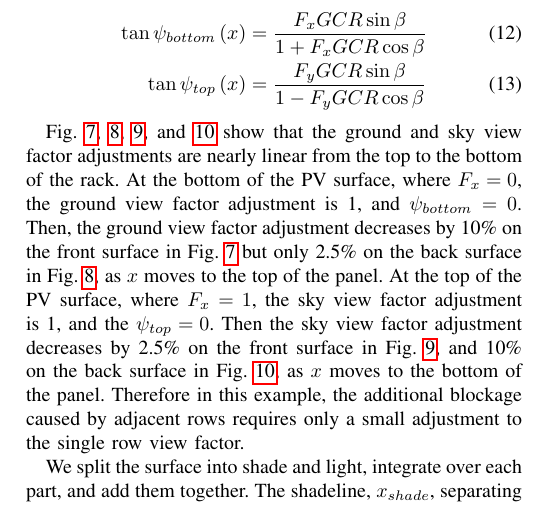
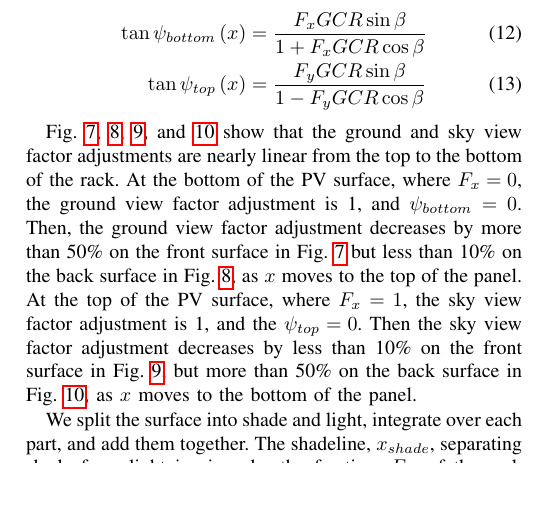
Before and after one commit to mikofski/pvsc46_solarfarmer_bifacial, a LaTeX paper (SolarFarmerBifacialModeling.tex): part of one column of page 4 of 6, cut so that both start at the same text, the shorter picture padded with empty space. Compiled offline with pdfLaTeX; a missing font is replaced by an installed copy or a similar font; a LaTeX package or settings file that is missing is left out.

Commit message:
Revert Fsky-pv & Fgnd-pv figures & caption changes
"new figs, update captions, with dif-sky blockage, Fgnd-pv and Fsky-pv adjustments are smaller"

This reverts commit 32582d621354d6b750eb90f8e7b6b12717df813d.

```diff
--- a/SolarFarmerBifacialModeling.tex
+++ b/SolarFarmerBifacialModeling.tex
@@ -631,7 +631,7 @@ We can derive expressions for the angles to the top and bottom of the next row a
 \tan \psi_{top}\left(x \right) &= \frac{F_y GCR \sin \beta}{1 - F_y GCR \cos \beta}
 \end{align}
 
-Fig. \ref{fig:gnd-front-nextrow}, \ref{fig:gnd-back-nextrow}, \ref{fig:sky-front-nextrow}, and \ref{fig:sky-back-nextrow} show that the ground and sky view factor adjustments are nearly linear from the top to the bottom of the rack.  At the bottom of the PV surface, where $F_x=0$, the ground view factor adjustment is 1, and $\psi_{bottom}=0$.  Then, the ground view factor adjustment decreases by 10\% on the front surface in Fig. \ref{fig:gnd-front-nextrow} but only 2.5\% on the back surface in Fig. \ref{fig:gnd-back-nextrow}, as $x$ moves to the top of the panel.  At the top of the PV surface, where $F_x=1$, the sky view factor adjustment is 1, and the $\psi_{top}=0$.  Then the sky view factor adjustment decreases by 2.5\% on the front surface in Fig. \ref{fig:sky-front-nextrow}, and 10\% on the back surface in Fig. \ref{fig:sky-back-nextrow}, as $x$ moves to the bottom of the panel.  Therefore in this example, the additional blockage caused by adjacent rows requires only a small adjustment to the single row view factor.
+Fig. \ref{fig:gnd-front-nextrow}, \ref{fig:gnd-back-nextrow}, \ref{fig:sky-front-nextrow}, and \ref{fig:sky-back-nextrow} show that the ground and sky view factor adjustments are nearly linear from the top to the bottom of the rack.  At the bottom of the PV surface, where $F_x=0$, the ground view factor adjustment is 1, and $\psi_{bottom}=0$.  Then, the ground view factor adjustment decreases by more than 50\% on the front surface in Fig. \ref{fig:gnd-front-nextrow} but less than 10\% on the back surface in Fig. \ref{fig:gnd-back-nextrow}, as $x$ moves to the top of the panel.  At the top of the PV surface, where $F_x=1$, the sky view factor adjustment is 1, and the $\psi_{top}=0$.  Then the sky view factor adjustment decreases by less than 10\% on the front surface in Fig. \ref{fig:sky-front-nextrow}, but more than 50\% on the back surface in Fig. \ref{fig:sky-back-nextrow}, as $x$ moves to the bottom of the panel.
 
 % Fig. 7: ground diffuse on frontside w/nextrow
 \begin{figure}
```
Also changed, not shown: ground_diffuse_back_w-next_row.png, ground_diffuse_front_w-next_row.png, sky_diffuse_back_w-next_row.png, sky_diffuse_front_w-next_row.png.
